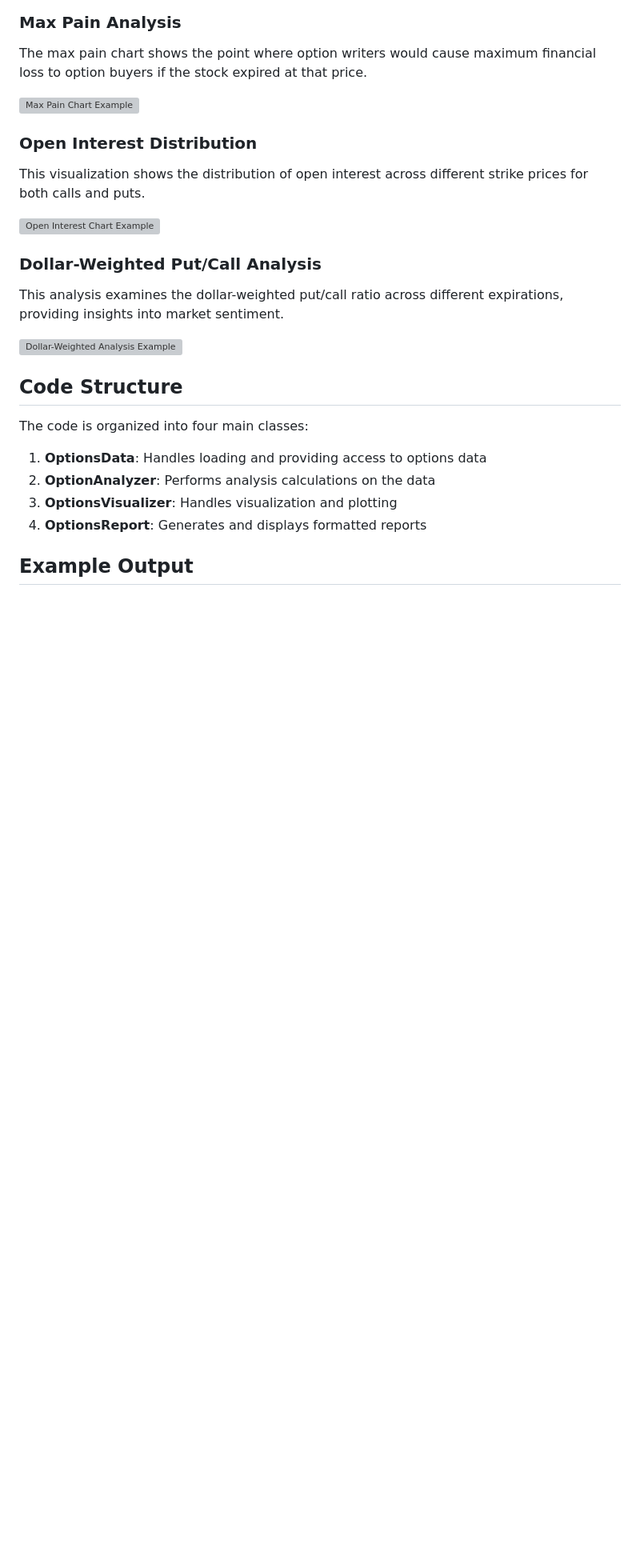
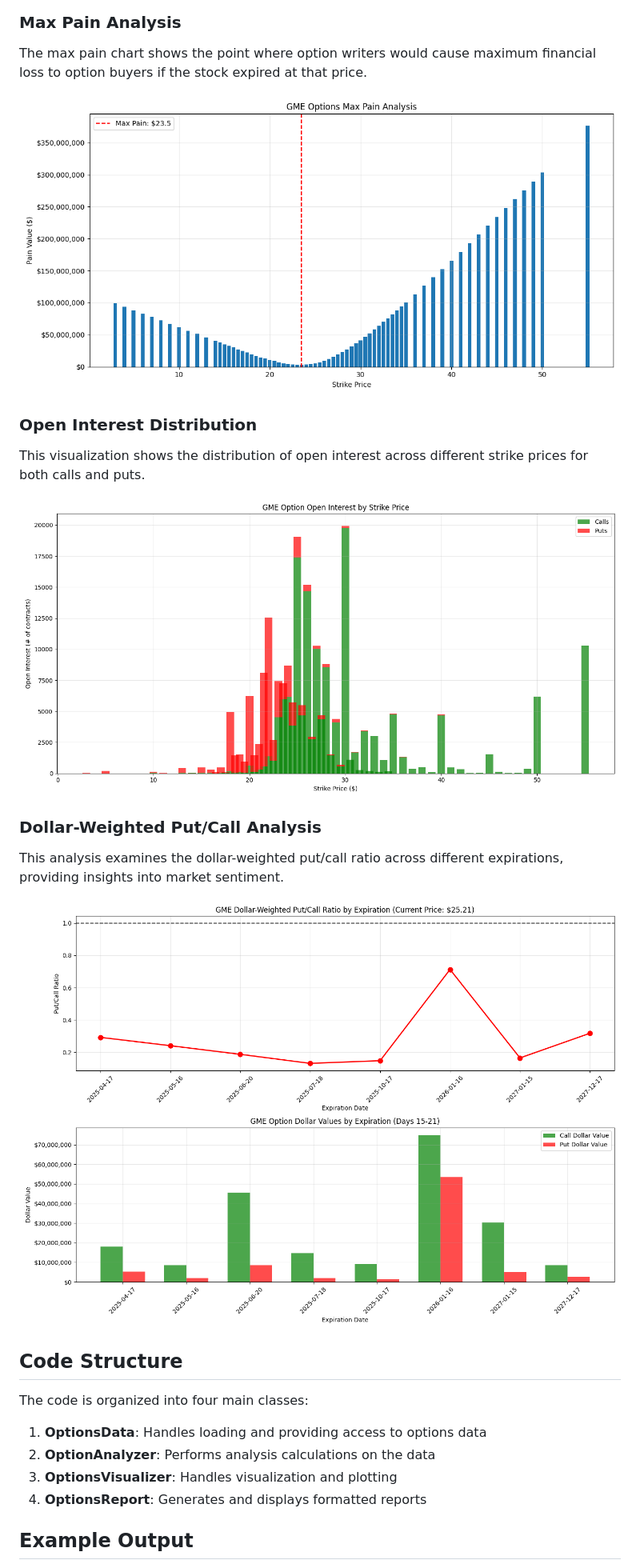
Before and after one commit to quangvo55/options-data-tracker, a Markdown page: README.md, the part around the change. Shown at 80% size. GitHub-like rendering; pictures changed too: example/GME_dollar_weighted_pc_analysis.png (added), example/GME_max_pain.png (added), example/GME_open_interest.png (added); blank space fills up the shorter version; grey boxes are pictures that could not be loaded.

```diff
--- a/README.md
+++ b/README.md
@@ -46,19 +46,19 @@ The tool expects options data in JSON format with the following structure:
 
 The max pain chart shows the point where option writers would cause maximum financial loss to option buyers if the stock expired at that price.
 
-![Max Pain Chart Example](outputs/GME_max_pain.png)
+![Max Pain Chart Example](example/GME_max_pain.png)
 
 ### Open Interest Distribution
 
 This visualization shows the distribution of open interest across different strike prices for both calls and puts.
 
-![Open Interest Chart Example](outputs/GME_open_interest.png)
+![Open Interest Chart Example](example/GME_open_interest.png)
 
 ### Dollar-Weighted Put/Call Analysis
 
 This analysis examines the dollar-weighted put/call ratio across different expirations, providing insights into market sentiment.
 
-![Dollar-Weighted Analysis Example](outputs/GME_dollar_weighted_pc_analysis.png)
+![Dollar-Weighted Analysis Example](example/GME_dollar_weighted_pc_analysis.png)
 
 ## Code Structure
 
```
Also changed, not shown: 2 other files.
